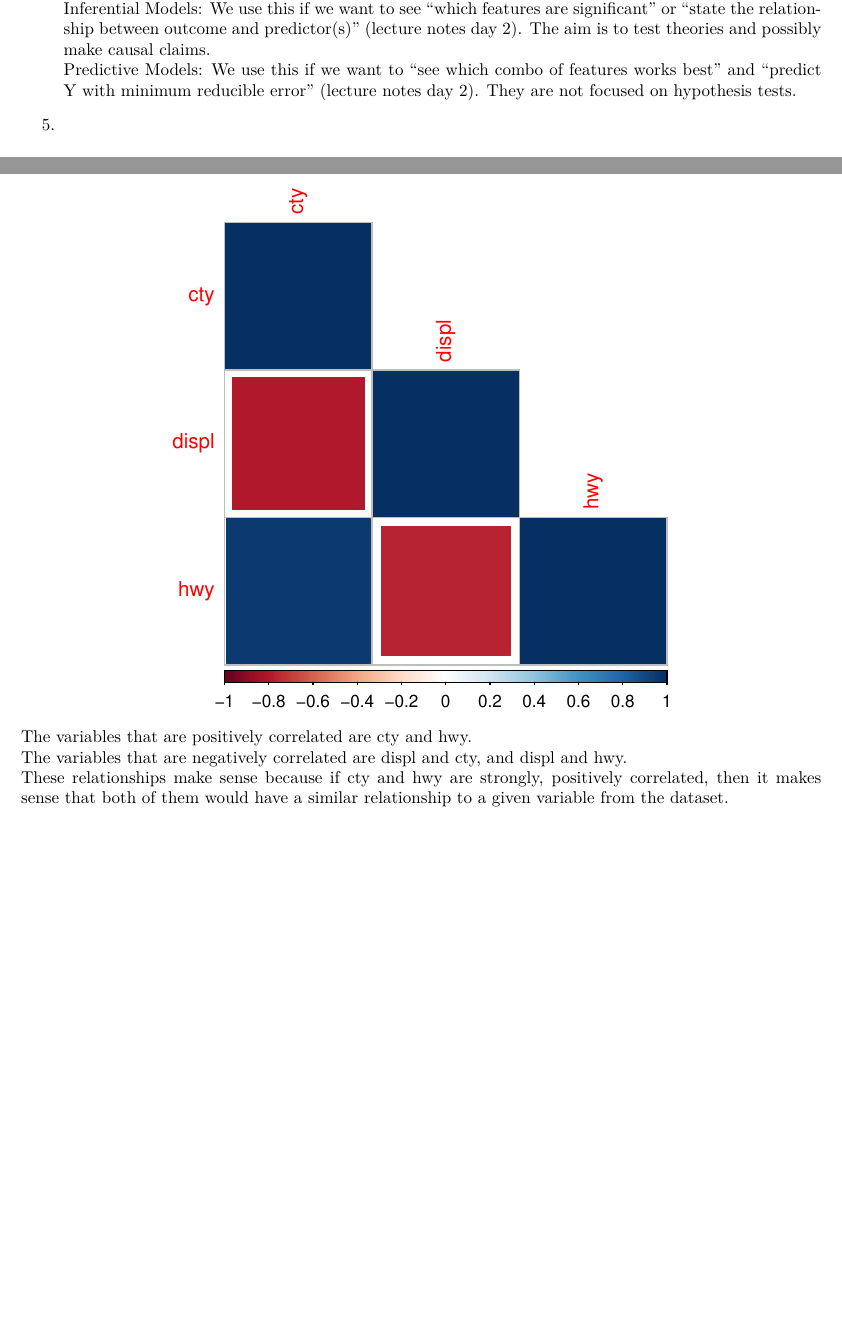
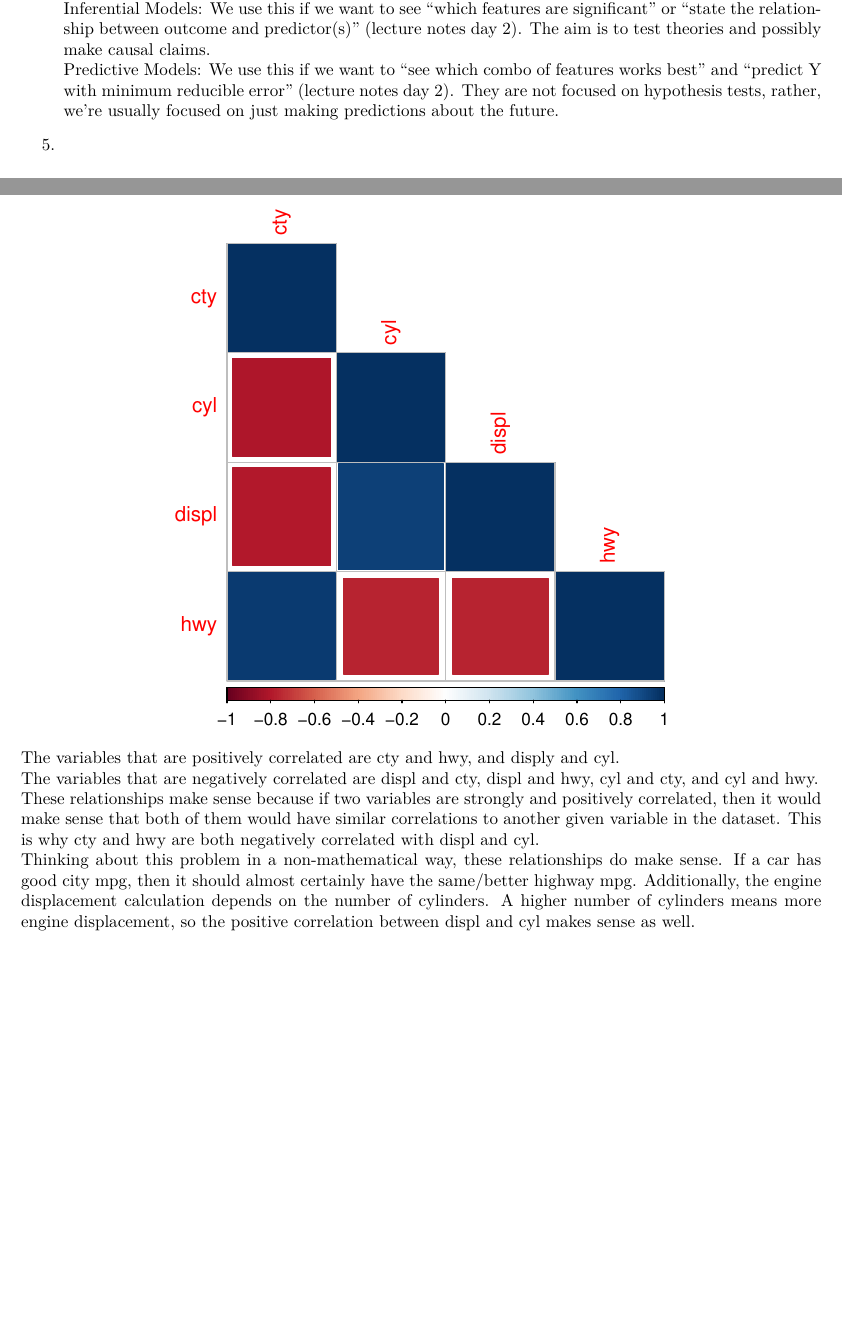
Before and after one commit to EWang229/131-homework1, an R Markdown document (homework1-coburn131.Rmd): two parts of pages 1 and 7 of 7, joined at a grey line, cut so that both start at the same text. The pictures show the output file homework1-coburn131.pdf that the author committed with the source.

Commit message:
hw changes

````diff
--- a/homework1-coburn131.Rmd
+++ b/homework1-coburn131.Rmd
@@ -23,7 +23,7 @@ Two commonly used metrics for classification ML problems are: Training Error Rat
 
 4. Descriptive Models: We use this if we want to "best visually emphasize a trend in data" (lecture notes day 2). An example is using a line on a scatterplot.
 Inferential Models: We use this if we want to see "which features are significant" or "state the relationship between outcome and predictor(s)" (lecture notes day 2). The aim is to test theories and possibly make causal claims.
-Predictive Models: We use this if we want to "see which combo of features works best" and "predict Y with minimum reducible error" (lecture notes day 2). They are not focused on hypothesis tests.
+Predictive Models: We use this if we want to "see which combo of features works best" and "predict Y with minimum reducible error" (lecture notes day 2). They are not focused on hypothesis tests, rather, we're usually focused on just making predictions about the future.
 
 5.
 i) In ML, mechanistic means that we assume that there is some parametric function that fits that data which we try to get as close as possible to. Generally, mechanistic describes something that relates to theories to explain phenomena.
@@ -83,6 +83,7 @@ mpg_numerical <- mpg %>% select(displ, cty, hwy)
 corr_mpg <- cor(mpg_numerical)
 corrplot(corr_mpg, method = "square", order = "alphabet", type = "lower")
 ```
-The variables that are positively correlated are cty and hwy.
-The variables that are negatively correlated are displ and cty, and displ and hwy.
-These relationships make sense because if cty and hwy are strongly, positively correlated, then it makes sense that both of them would have a similar relationship to a given variable from the dataset.
+The variables that are positively correlated are cty and hwy, and disply and cyl.
+The variables that are negatively correlated are displ and cty, displ and hwy, cyl and cty, and cyl and hwy.
+These relationships make sense because if two variables are strongly and positively correlated, then it would make sense that both of them would have similar correlations to another given variable in the dataset. This is why cty and hwy are both negatively correlated with displ and cyl.
+Thinking about this problem in a non-mathematical way, these relationships do make sense. If a car has good city mpg, then it should almost certainly have the same/better highway mpg. Additionally, the engine displacement calculation depends on the number of cylinders. A higher number of cylinders means more engine displacement, so the positive correlation between displ and cyl makes sense as well.
````
Also changed, not shown: homework1-coburn131.pdf, homework1-coburn131.Rmd (2 more changed lines).
